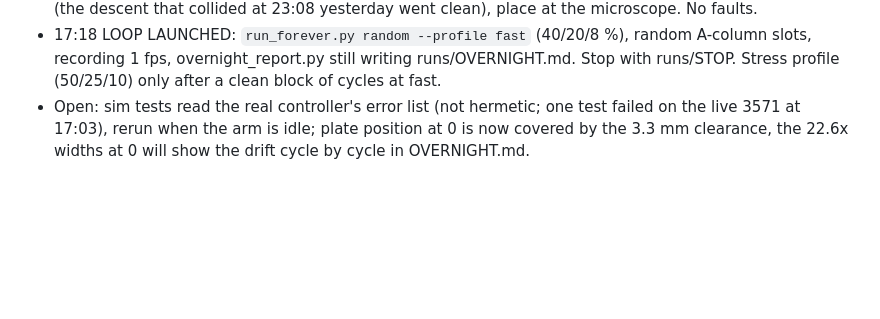
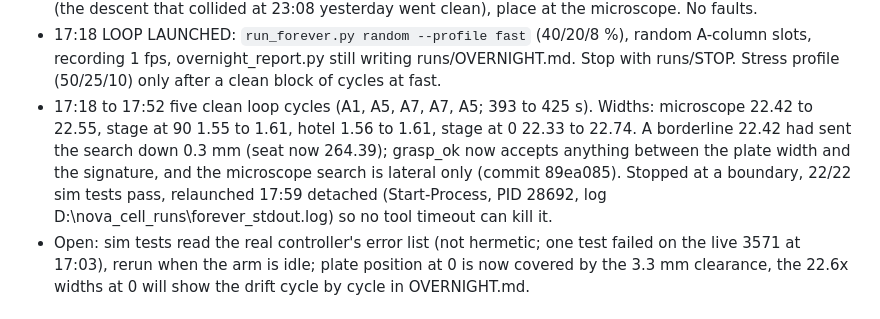
Before and after one commit to maragall/hcs-workcell, a Markdown page: STATUS.md, the part around the change. Rendered like a GitHub page; blank space fills up the shorter version.

Commit message:
status: five clean loop cycles, relaunched detached
Co-Authored-By: Claude Fable 5.1 <noreply@anthropic.com>

```diff
--- a/STATUS.md
+++ b/STATUS.md
@@ -16,6 +16,11 @@
 - 17:18 LOOP LAUNCHED: `run_forever.py random --profile fast` (40/20/8 %), random A-column slots, recording 1 fps,
   overnight_report.py still writing runs/OVERNIGHT.md. Stop with runs/STOP. Stress profile (50/25/10) only after a
   clean block of cycles at fast.
+- 17:18 to 17:52 five clean loop cycles (A1, A5, A7, A7, A5; 393 to 425 s). Widths: microscope 22.42 to 22.55,
+  stage at 90 1.55 to 1.61, hotel 1.56 to 1.61, stage at 0 22.33 to 22.74. A borderline 22.42 had sent the search
+  down 0.3 mm (seat now 264.39); grasp_ok now accepts anything between the plate width and the signature, and the
+  microscope search is lateral only (commit 89ea085). Stopped at a boundary, 22/22 sim tests pass, relaunched 17:59
+  detached (Start-Process, PID 28692, log D:\nova_cell_runs\forever_stdout.log) so no tool timeout can kill it.
 - Open: sim tests read the real controller's error list (not hermetic; one test failed on the live 3571 at 17:03), rerun
   when the arm is idle; plate position at 0 is now covered by the 3.3 mm clearance, the 22.6x widths at 0 will show
   the drift cycle by cycle in OVERNIGHT.md.
```
